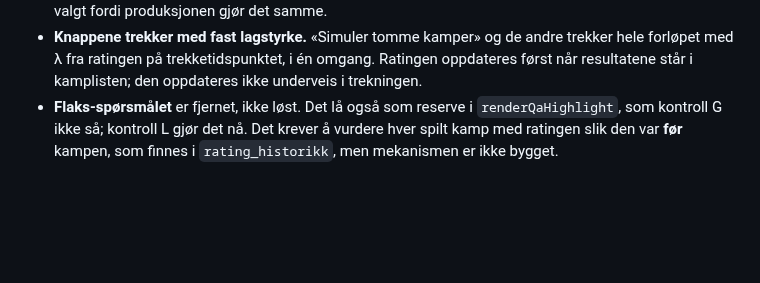
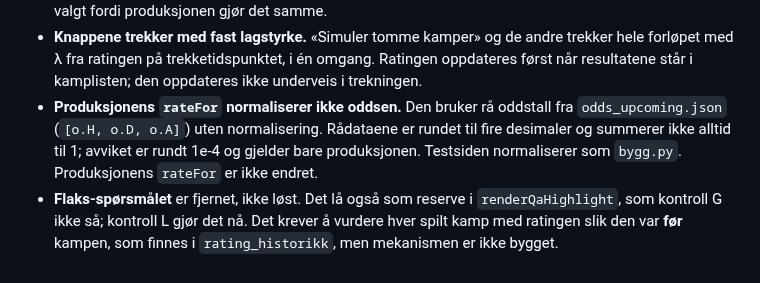
Before and after one commit to fiskentnt/eliteserien, a Markdown page: elo-test/README.md, the part around the change. Drawn GitHub-style; blank space fills up the shorter version.

Commit message:
ELO-test: README noterer at produksjonens rateFor bruker raa oddstall

```diff
--- a/elo-test/README.md
+++ b/elo-test/README.md
@@ -329,6 +329,11 @@ testsidespesifikk og skal ikke porteres. `ELO_EKTE` kan fjernes.
   trekker hele forløpet med λ fra ratingen på trekketidspunktet, i én
   omgang. Ratingen oppdateres først når resultatene står i kamplisten; den
   oppdateres ikke underveis i trekningen.
+- **Produksjonens `rateFor` normaliserer ikke oddsen.** Den bruker rå
+  oddstall fra `odds_upcoming.json` (`[o.H, o.D, o.A]`) uten normalisering.
+  Rådataene er rundet til fire desimaler og summerer ikke alltid til 1;
+  avviket er rundt 1e-4 og gjelder bare produksjonen. Testsiden normaliserer
+  som `bygg.py`. Produksjonens `rateFor` er ikke endret.
 - **Flaks-spørsmålet** er fjernet, ikke løst. Det lå også som reserve i
   `renderQaHighlight`, som kontroll G ikke så; kontroll L gjør det nå. Det krever å vurdere hver spilt
   kamp med ratingen slik den var **før** kampen, som finnes i
```
